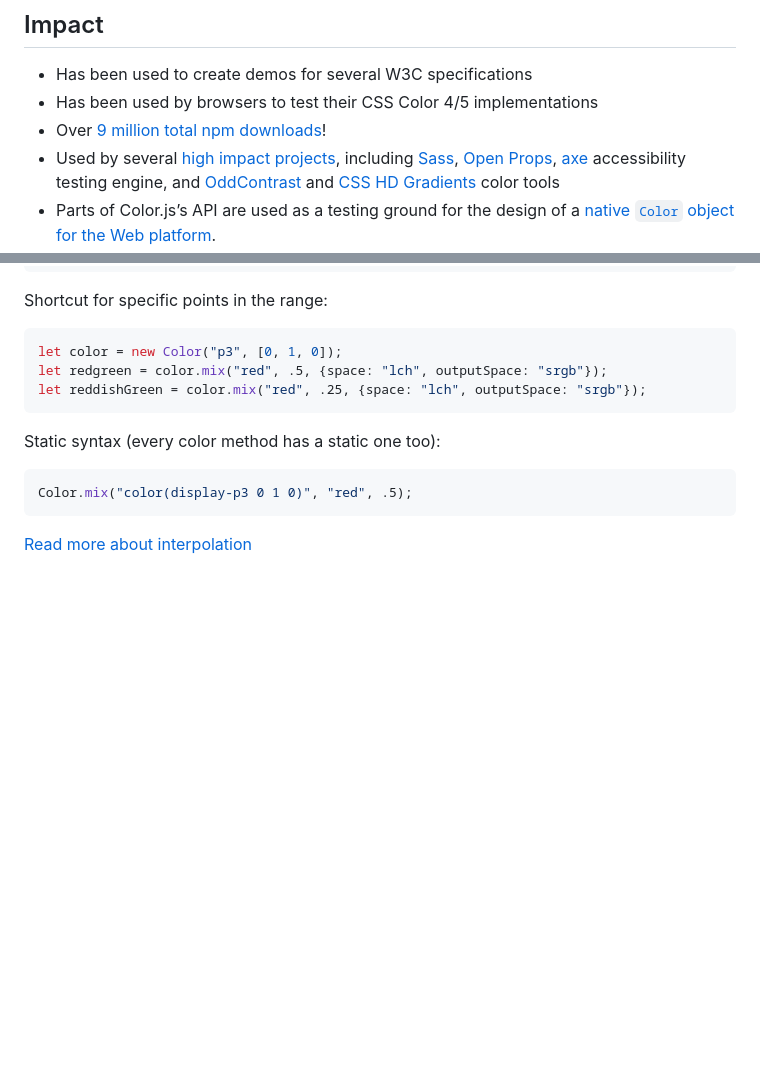
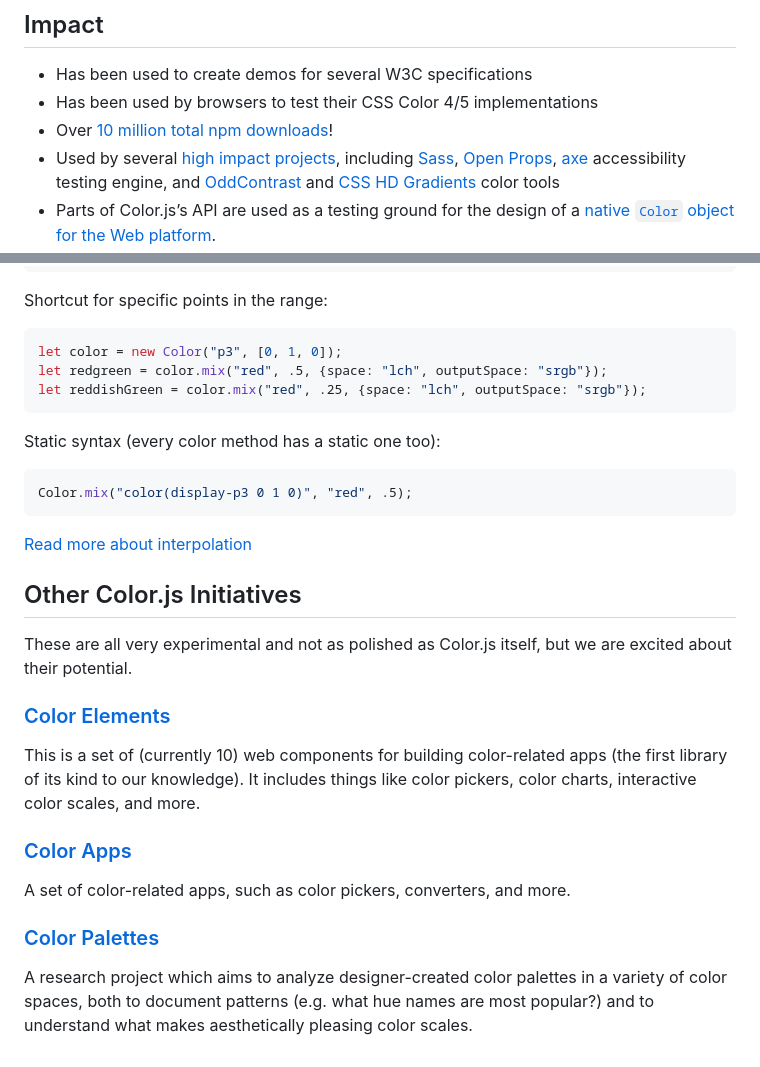
Before and after one commit to color-js/color.js, a Markdown page: README.md, 2 parts joined by grey strips. GitHub-like rendering; blank space fills up the shorter version.

Commit message:
Add links to other Color.js initiatives to README

```diff
--- a/README.md
+++ b/README.md
@@ -34,7 +34,7 @@ all with sensible defaults
 
 - Has been used to create demos for several W3C specifications
 - Has been used by browsers to test their CSS Color 4/5 implementations
-- Over [9 million total npm downloads](https://limonte.dev/total-npm-downloads/?package=colorjs.io)!
+- Over [10 million total npm downloads](https://limonte.dev/total-npm-downloads/?package=colorjs.io)!
 - Used by several [high impact projects](https://www.npmjs.com/browse/depended/colorjs.io), including [Sass](https://sass-lang.com/), [Open Props](https://open-props.style/), [axe](https://www.deque.com/axe/) accessibility testing engine, and [OddContrast](https://www.oddcontrast.com/) and [CSS HD Gradients](https://gradient.style/) color tools
 - Parts of Color.js’s API are used as a testing ground for the design of a [native `Color` object for the Web platform](https://github.com/wicg/color-api).
 
@@ -255,3 +255,26 @@ Color.mix("color(display-p3 0 1 0)", "red", .5);
 <p class="read-more"><a href="https://colorjs.io/docs/interpolation.html">Read more about interpolation</a></p>
 
 </section>
+
+<section>
+
+## Other Color.js Initiatives
+
+These are all very experimental and not as polished as Color.js itself, but we are excited about their potential.
+
+### [Color Elements](https://elements.colorjs.io)
+
+This is a set of (currently 10) web components for building color-related apps (the first library of its kind to our knowledge).
+It includes things like color pickers, color charts, interactive color scales, and more.
+
+### [Color Apps](https://apps.colorjs.io)
+
+A set of color-related apps, such as color pickers, converters, and more.
+
+### [Color Palettes](https://palettes.colorjs.io)
+
+A research project which aims to analyze designer-created color palettes in a variety of color spaces,
+both to document patterns (e.g. what hue names are most popular?)
+and to understand what makes aesthetically pleasing color scales.
+
+</section>
```
